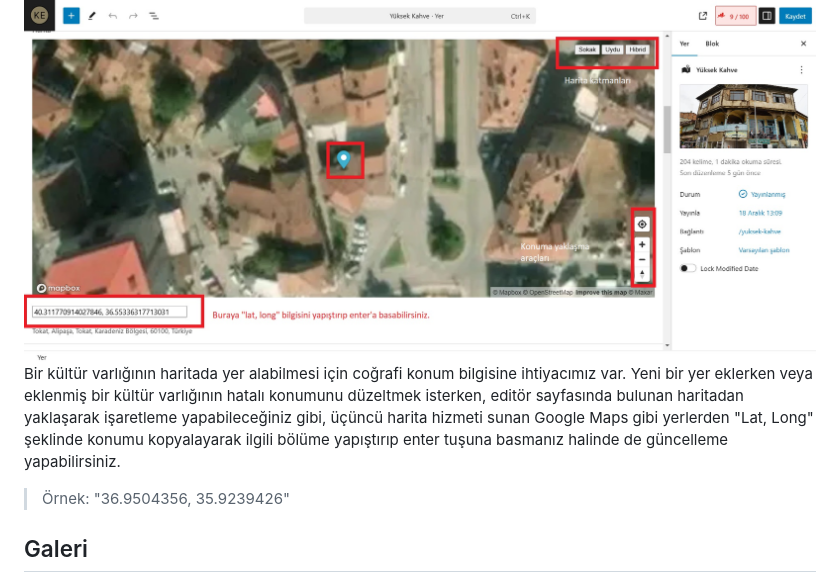
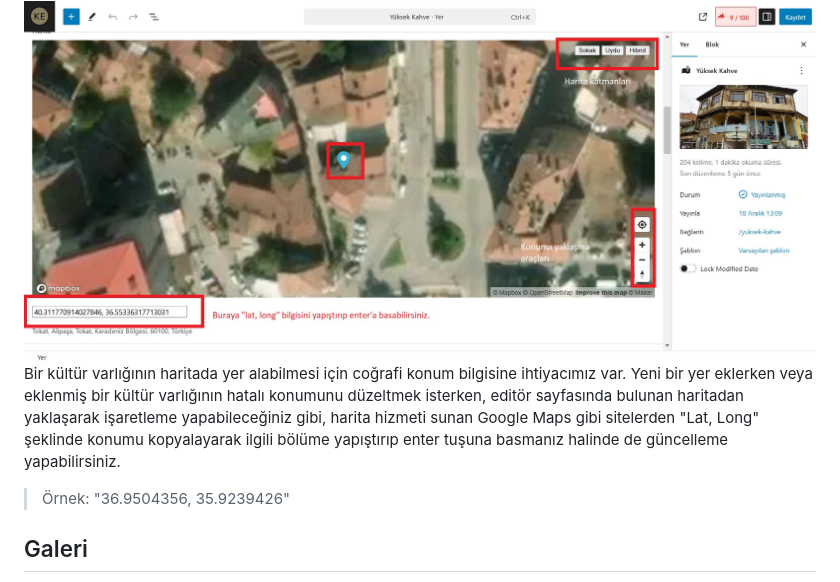
Before and after one commit to kulturenvanteri/rehber, a Markdown page: README.md, the part around the change. Drawn GitHub-style.

```diff
--- a/README.md
+++ b/README.md
@@ -230,7 +230,7 @@ Ayrıca sürekli olarak yeni temalar oluşturuyoruz. Tema önerilerinizi iletebi
 
 <img src="img/Kultur_Envanteri_Konum_Isaretleme.jpg" height="auto" width="100%">
 
-Bir kültür varlığının haritada yer alabilmesi için coğrafi konum bilgisine ihtiyacımız var. Yeni bir yer eklerken veya eklenmiş bir kültür varlığının hatalı konumunu düzeltmek isterken, editör sayfasında bulunan haritadan yaklaşarak işaretleme yapabileceğiniz gibi, üçüncü harita hizmeti sunan Google Maps gibi yerlerden "Lat, Long" şeklinde konumu kopyalayarak ilgili bölüme yapıştırıp enter tuşuna basmanız halinde de güncelleme yapabilirsiniz.
+Bir kültür varlığının haritada yer alabilmesi için coğrafi konum bilgisine ihtiyacımız var. Yeni bir yer eklerken veya eklenmiş bir kültür varlığının hatalı konumunu düzeltmek isterken, editör sayfasında bulunan haritadan yaklaşarak işaretleme yapabileceğiniz gibi, harita hizmeti sunan Google Maps gibi sitelerden "Lat, Long" şeklinde konumu kopyalayarak ilgili bölüme yapıştırıp enter tuşuna basmanız halinde de güncelleme yapabilirsiniz.
 
 > Örnek: "36.9504356, 35.9239426"
 
```
